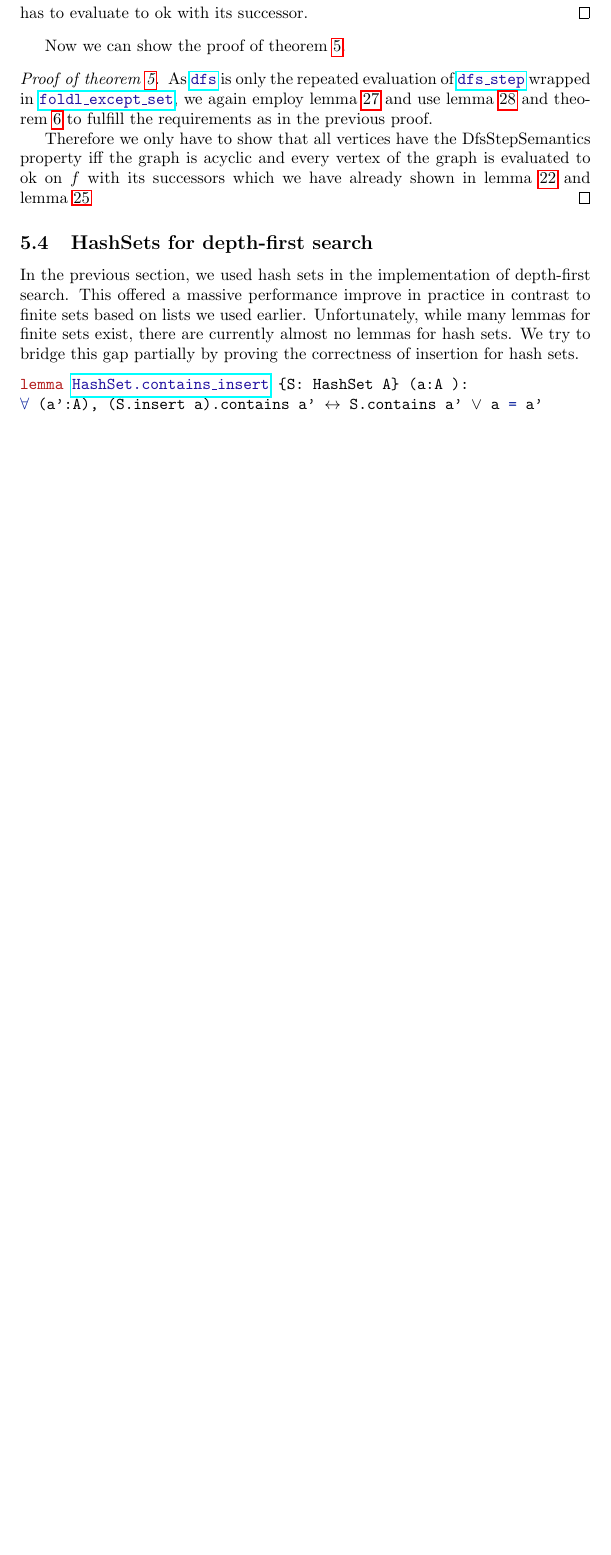
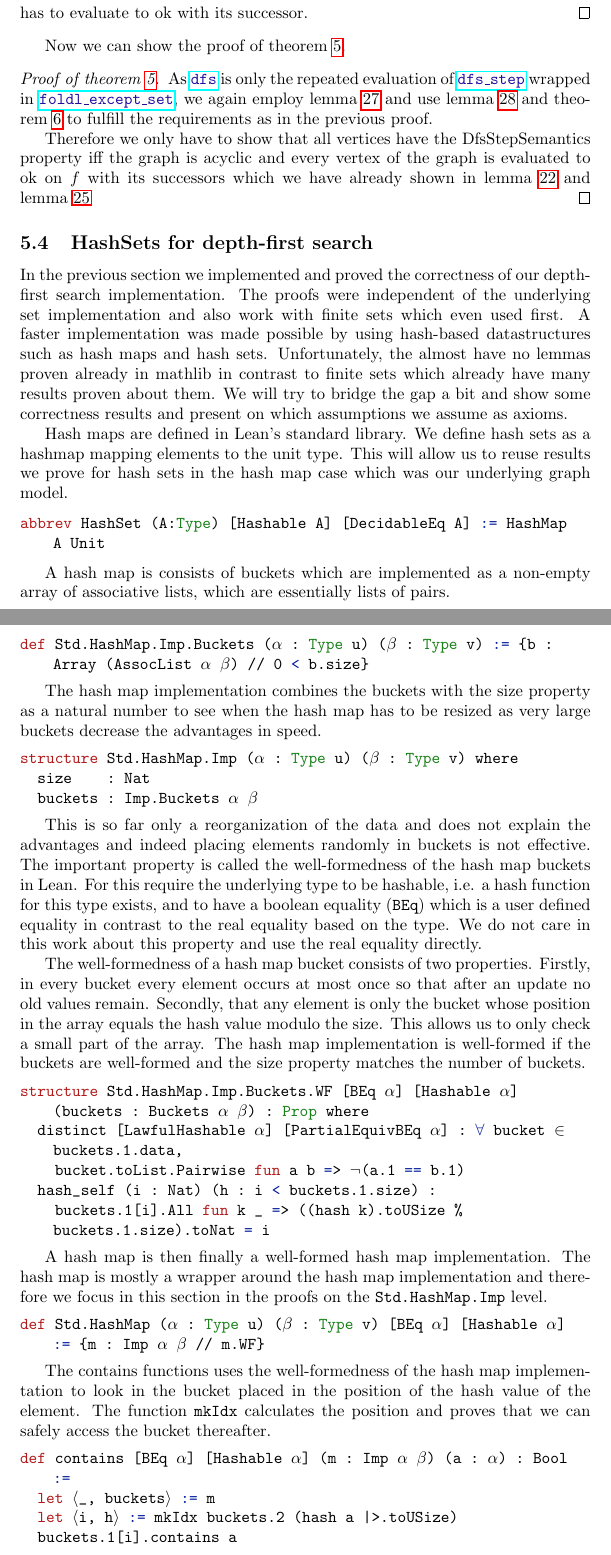
Before and after one commit to jt0202/diplomarbeit, a LaTeX document (main.tex, which reads tex/ValidatingGraphs.tex): part of page 67 of 82 before the commit and two parts of pages 67 and 68 of 84 after it, the two joined at a grey line, cut so that both start at the same text, the shorter picture padded with empty space. The pictures show the PDF file main.pdf that the author committed with the source.

Commit message:
Start hash sets

```diff
--- a/tex/ValidatingGraphs.tex
+++ b/tex/ValidatingGraphs.tex
@@ -660,10 +660,58 @@ Now we can show the proof of \cref{trm:dfssemantics}.
 
 \subsection{HashSets for depth-first search}
 
-In the previous section, we used hash sets in the implementation of depth-first search. This offered a massive performance improve in practice in contrast to finite sets based on lists we used earlier. Unfortunately, while many lemmas for finite sets exist, there are currently almost no lemmas for hash sets. We try to bridge this gap partially by proving the correctness of insertion for hash sets.
+In the previous section we implemented and proved the correctness of our depth-first search implementation. The proofs were independent of the underlying set implementation and also work with finite sets which even used first. A faster implementation was made possible by using hash-based datastructures such as hash maps and hash sets. Unfortunately, the almost have no lemmas proven already in mathlib in contrast to finite sets which already have many results proven about them. We will try to bridge the gap a bit and show some correctness results and present on which assumptions we assume as axioms.
+
+Hash maps are defined in Lean's standard library. We define hash sets as a hashmap mapping elements to the unit type. This will allow us to reuse results we prove for hash sets in the hash map case which was our underlying graph model.
 
 \begin{lstlisting}
-    lemma (.\StdHashSetcontainsinsert.) {S: HashSet A} (a:A ):
-    ∀ (a':A), (S.insert a).contains a' ↔ S.contains a' ∨ a = a'
+  abbrev HashSet (A:Type) [Hashable A] [DecidableEq A] := HashMap A Unit
+\end{lstlisting}
 
+A hash map is consists of buckets which are implemented as a non-empty array of associative lists, which are essentially lists of pairs.
+
+\begin{lstlisting}
+  def Std.HashMap.Imp.Buckets (α : Type u) (β : Type v) := {b : Array (AssocList α β) // 0 < b.size}
 \end{lstlisting}
+
+The hash map implementation combines the buckets with the size property as a natural number to see when the hash map has to be resized as very large buckets decrease the advantages in speed.
+
+\begin{lstlisting}
+structure Std.HashMap.Imp (α : Type u) (β : Type v) where
+  size    : Nat
+  buckets : Imp.Buckets α β
+\end{lstlisting}
+
+This is so far only a reorganization of the data and does not explain the advantages and indeed placing elements randomly in buckets is not effective. The important property is called the well-formedness of the hash map buckets in Lean. For this require the underlying type to be hashable, i.e. a hash function for this type exists, and to have a boolean equality (\lstinline|BEq|) which is a user defined equality in contrast to the real equality based on the type. We do not care in this work about this property and use the real equality directly.
+
+The well-formedness of a hash map bucket consists of two properties. Firstly, in every bucket every element occurs at most once so that after an update no old values remain. Secondly, that any element is only the bucket whose position in the array equals the hash value modulo the size. This allows us to only check a small part of the array. The hash map implementation is well-formed if the buckets are well-formed and the size property matches the number of buckets.
+
+\begin{lstlisting}
+structure Std.HashMap.Imp.Buckets.WF [BEq α] [Hashable α] (buckets : Buckets α β) : Prop where
+  distinct [LawfulHashable α] [PartialEquivBEq α] : ∀ bucket ∈ buckets.1.data,
+    bucket.toList.Pairwise fun a b => ¬(a.1 == b.1)
+  hash_self (i : Nat) (h : i < buckets.1.size) :
+    buckets.1[i].All fun k _ => ((hash k).toUSize % buckets.1.size).toNat = i
+\end{lstlisting}
+
+A hash map is then finally a well-formed hash map implementation. The hash map is mostly a wrapper around the hash map implementation and therefore we focus in this section in the proofs on the \lstinline|Std.HashMap.Imp| level.
+
+\begin{lstlisting}
+  def Std.HashMap (α : Type u) (β : Type v) [BEq α] [Hashable α] := {m : Imp α β // m.WF}
+\end{lstlisting}
+
+The contains functions uses the well-formedness of the hash map implementation to look in the bucket placed in the position of the hash value of the element. The function \lstinline|mkIdx| calculates the position and proves that we can safely access the bucket thereafter.
+
+\begin{lstlisting}
+def contains [BEq α] [Hashable α] (m : Imp α β) (a : α) : Bool :=
+  let ⟨_, buckets⟩ := m
+  let ⟨i, h⟩ := mkIdx buckets.2 (hash a |>.toUSize)
+  buckets.1[i].contains a
+\end{lstlisting}
+
+In the depth-first search implementation we only needed the insertion and contains function as we only add the visited vertices. We never unvisit an element and therefore focus on the insertion function. We are given two elements $a$ and $b$. If $a$ is already present in the bucket of its hash value we simply replace the old value of $a$ by $b$ in $a$'s bucket. If not the we add the element at the front of the corresponding bucket. This might increase the size to a value that is larger than the capacity. In this case expand creates a new larger empty bucket and reinsert all the previous elements.
+
+\begin{lstlisting}
+def insert [BEq α] [Hashable α] (m : Imp α β) (a : α) (b : β) : Imp α β :=
+  let ⟨size, buckets⟩ := m
+  let ⟨i, h⟩ := mkIdx buckets.2 (hash a |>.toUSize)
@@ -669,0 +721 @@ In the previous section, we used hash sets in the implementation of depth-first
+  else
@@ -669,0 +727,15 @@ In the previous section, we used hash sets in the implementation of depth-first
+    else
+      expand size' buckets'
+\end{lstlisting}
+
+The main result we want to prove is concerned with the correctness of the insertion with regards to the contains function.
+
+\begin{lemma}[\StdHashSetcontainsinsert]
+  Let $S$ be a hash set and $a$ an element. For any element $a'$, $a'$ is contained in the insertion of $a$ into $S$ iff $a'$ is contained in $S$ or $a'$ is $a$.
+\end{lemma}
+
+The contains function is too complicated to use directly in the proof steps. We instead want something simpler and define the keys as the set of elements that occur somewhere in the buckets.
+
+\begin{lstlisting}
+  def HashMap.Imp.Buckets.keys' (buckets: HashMap.Imp.Buckets A B): Finset A := Array.foldl (fun x y => x ∪ (y.toList.map Prod.fst).toFinset) ∅ buckets.val
+\end{lstlisting}
```
Also changed, not shown: lstlean.tex (+1 -1 lines), main.pdf, tex/ValidatingGraphs.tex (8 more changed lines).
